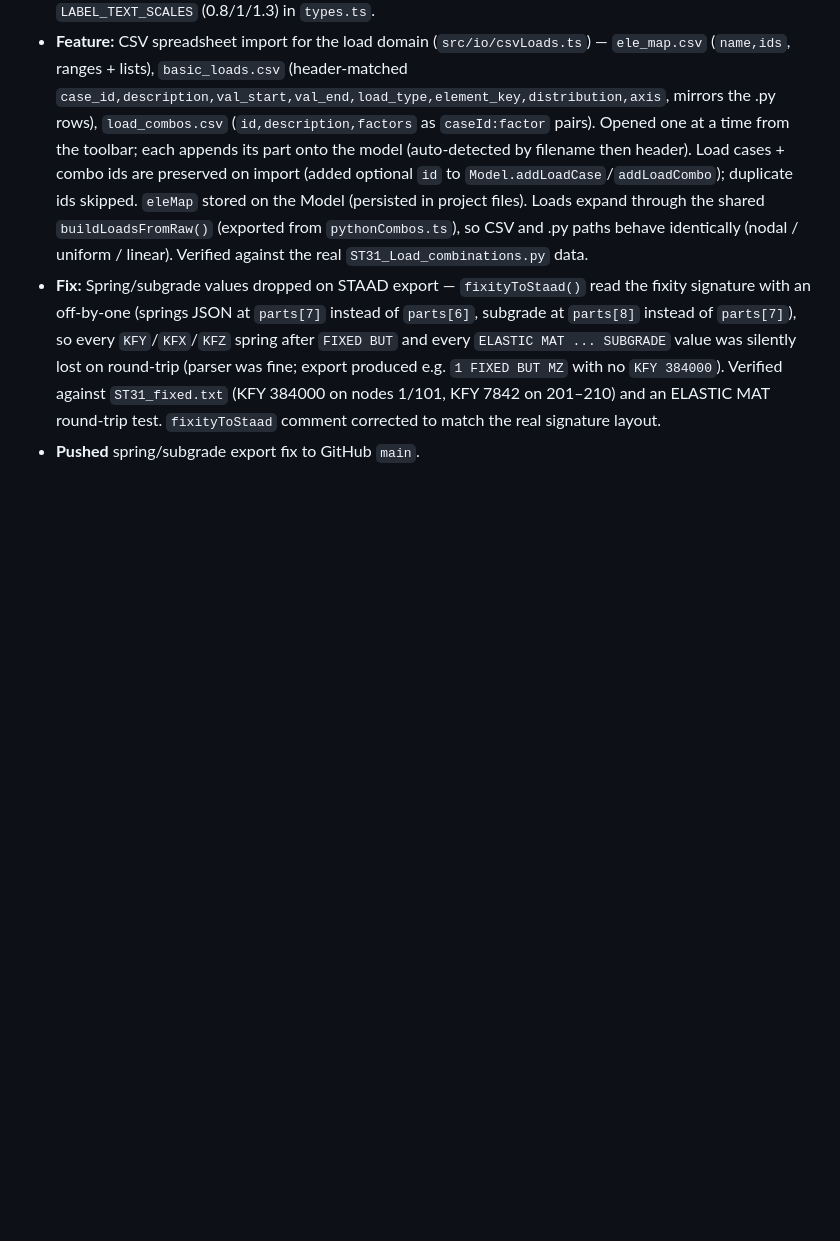
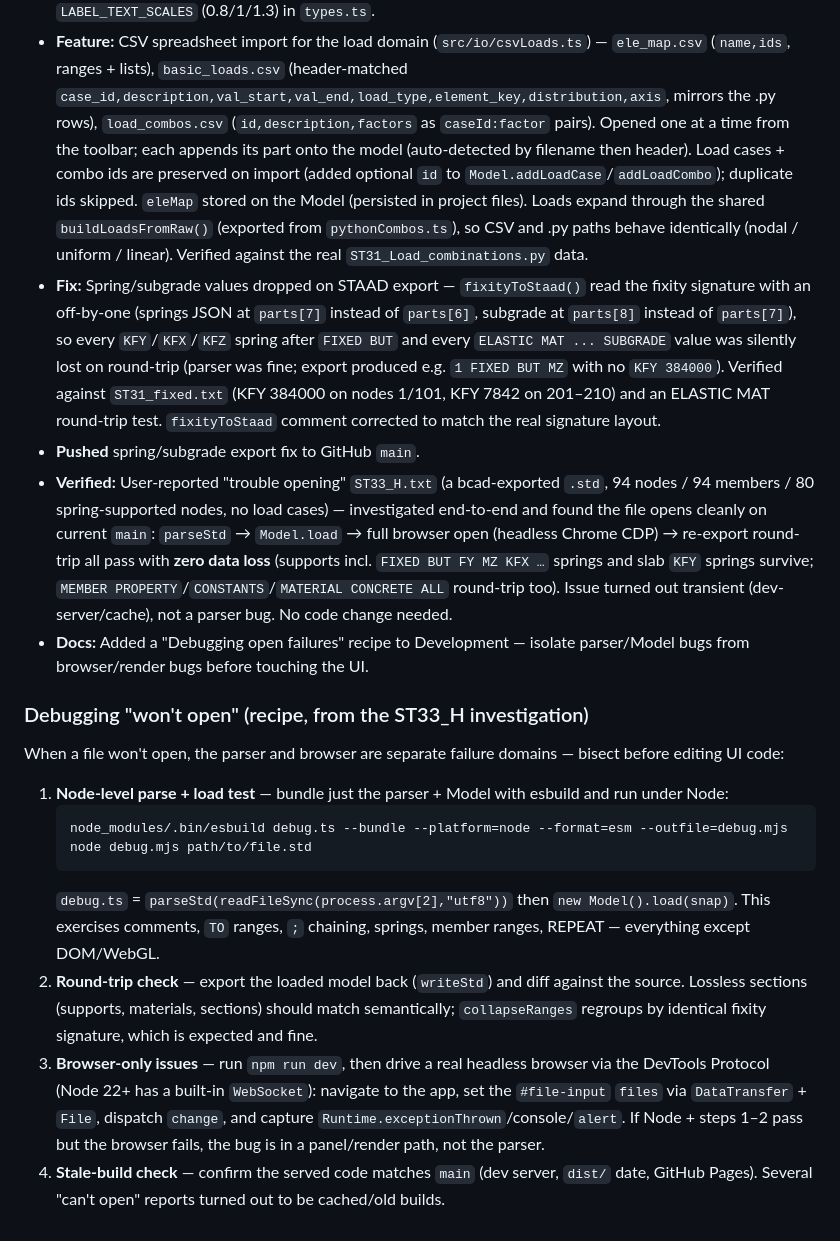
Before and after one commit to MichaelOcampo1104/bcad, a Markdown page: agent.md, the part around one of its changes. GitHub-like rendering; blank space fills up the shorter version.

Commit message:
Docs: log ST33_H open-verification + add 'Debugging won't open' recipe to agent.md

````diff
--- a/agent.md
+++ b/agent.md
@@ -452,3 +466,19 @@ npm run preview    # serve production build
 - **Feature:** CSV spreadsheet import for the load domain (`src/io/csvLoads.ts`) — `ele_map.csv` (`name,ids`, ranges + lists), `basic_loads.csv` (header-matched `case_id,description,val_start,val_end,load_type,element_key,distribution,axis`, mirrors the .py rows), `load_combos.csv` (`id,description,factors` as `caseId:factor` pairs). Opened one at a time from the toolbar; each appends its part onto the model (auto-detected by filename then header). Load cases + combo ids are preserved on import (added optional `id` to `Model.addLoadCase`/`addLoadCombo`); duplicate ids skipped. `eleMap` stored on the Model (persisted in project files). Loads expand through the shared `buildLoadsFromRaw()` (exported from `pythonCombos.ts`), so CSV and .py paths behave identically (nodal / uniform / linear). Verified against the real `ST31_Load_combinations.py` data.
 - **Fix:** Spring/subgrade values dropped on STAAD export — `fixityToStaad()` read the fixity signature with an off-by-one (springs JSON at `parts[7]` instead of `parts[6]`, subgrade at `parts[8]` instead of `parts[7]`), so every `KFY`/`KFX`/`KFZ` spring after `FIXED BUT` and every `ELASTIC MAT ... SUBGRADE` value was silently lost on round-trip (parser was fine; export produced e.g. `1 FIXED BUT MZ` with no `KFY 384000`). Verified against `ST31_fixed.txt` (KFY 384000 on nodes 1/101, KFY 7842 on 201–210) and an ELASTIC MAT round-trip test. `fixityToStaad` comment corrected to match the real signature layout.
 - **Pushed** spring/subgrade export fix to GitHub `main`.
+- **Verified:** User-reported "trouble opening" `ST33_H.txt` (a bcad-exported `.std`, 94 nodes / 94 members / 80 spring-supported nodes, no load cases) — investigated end-to-end and found the file opens cleanly on current `main`: `parseStd` → `Model.load` → full browser open (headless Chrome CDP) → re-export round-trip all pass with **zero data loss** (supports incl. `FIXED BUT FY MZ KFX …` springs and slab `KFY` springs survive; `MEMBER PROPERTY`/`CONSTANTS`/`MATERIAL CONCRETE ALL` round-trip too). Issue turned out transient (dev-server/cache), not a parser bug. No code change needed.
+- **Docs:** Added a "Debugging open failures" recipe to Development — isolate parser/Model bugs from browser/render bugs before touching the UI.
+
+### Debugging "won't open" (recipe, from the ST33_H investigation)
+
+When a file won't open, the parser and browser are separate failure domains — bisect before editing UI code:
+
+1. **Node-level parse + load test** — bundle just the parser + Model with esbuild and run under Node:
+   ```bash
+   node_modules/.bin/esbuild debug.ts --bundle --platform=node --format=esm --outfile=debug.mjs
+   node debug.mjs path/to/file.std
+   ```
+   `debug.ts` = `parseStd(readFileSync(process.argv[2],"utf8"))` then `new Model().load(snap)`. This exercises comments, `TO` ranges, `;` chaining, springs, member ranges, REPEAT — everything except DOM/WebGL.
+2. **Round-trip check** — export the loaded model back (`writeStd`) and diff against the source. Lossless sections (supports, materials, sections) should match semantically; `collapseRanges` regroups by identical fixity signature, which is expected and fine.
+3. **Browser-only issues** — run `npm run dev`, then drive a real headless browser via the DevTools Protocol (Node 22+ has a built-in `WebSocket`): navigate to the app, set the `#file-input` `files` via `DataTransfer` + `File`, dispatch `change`, and capture `Runtime.exceptionThrown`/console/`alert`. If Node + steps 1–2 pass but the browser fails, the bug is in a panel/render path, not the parser.
+4. **Stale-build check** — confirm the served code matches `main` (dev server, `dist/` date, GitHub Pages). Several "can't open" reports turned out to be cached/old builds.
````
Also changed, not shown: other parts of agent.md (+14 -0 lines).
